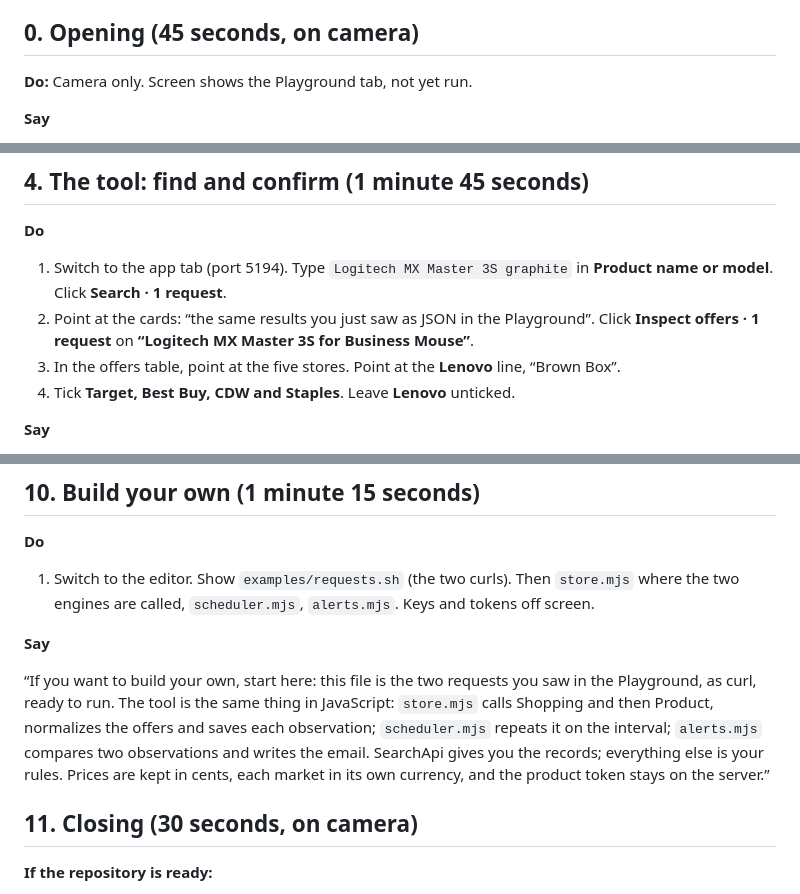
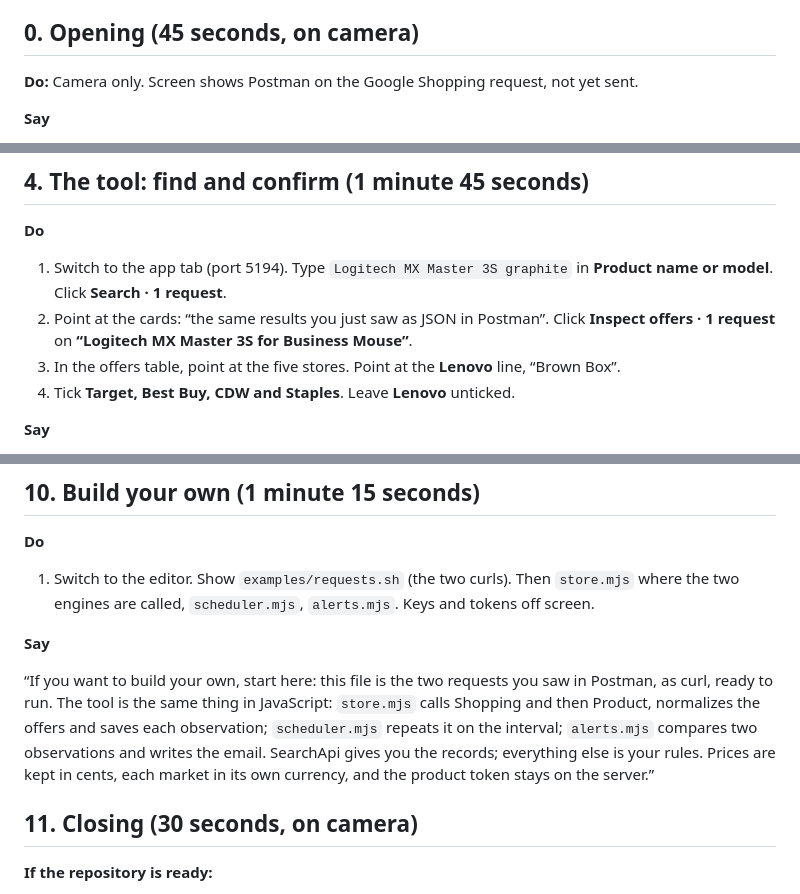
Before and after one commit to SearchApi/price-watcher, a Markdown page: SCRIPT.md, 3 parts joined by grey strips. Drawn GitHub-style.

```diff
--- a/SCRIPT.md
+++ b/SCRIPT.md
@@ -19,7 +19,7 @@ Expected on the day (checked October 6): the Shopping request returns about 40 r
 
 ## 0. Opening (45 seconds, on camera)
 
-**Do:** Camera only. Screen shows the Playground tab, not yet run.
+**Do:** Camera only. Screen shows Postman on the Google Shopping request, not yet sent.
 
 **Say**
 
@@ -77,7 +77,7 @@ Expected on the day (checked October 6): the Shopping request returns about 40 r
 
 **Do**
 1. Switch to the app tab (port 5194). Type `Logitech MX Master 3S graphite` in **Product name or model**. Click **Search · 1 request**.
-2. Point at the cards: “the same results you just saw as JSON in the Playground”. Click **Inspect offers · 1 request** on **“Logitech MX Master 3S for Business Mouse”**.
+2. Point at the cards: “the same results you just saw as JSON in Postman”. Click **Inspect offers · 1 request** on **“Logitech MX Master 3S for Business Mouse”**.
 3. In the offers table, point at the five stores. Point at the **Lenovo** line, “Brown Box”.
 4. Tick **Target, Best Buy, CDW and Staples**. Leave **Lenovo** unticked.
 
@@ -151,7 +151,7 @@ Expected on the day (checked October 6): the Shopping request returns about 40 r
 
 **Say**
 
-“If you want to build your own, start here: this file is the two requests you saw in the Playground, as curl, ready to run. The tool is the same thing in JavaScript: `store.mjs` calls Shopping and then Product, normalizes the offers and saves each observation; `scheduler.mjs` repeats it on the interval; `alerts.mjs` compares two observations and writes the email. SearchApi gives you the records; everything else is your rules. Prices are kept in cents, each market in its own currency, and the product token stays on the server.”
+“If you want to build your own, start here: this file is the two requests you saw in Postman, as curl, ready to run. The tool is the same thing in JavaScript: `store.mjs` calls Shopping and then Product, normalizes the offers and saves each observation; `scheduler.mjs` repeats it on the interval; `alerts.mjs` compares two observations and writes the email. SearchApi gives you the records; everything else is your rules. Prices are kept in cents, each market in its own currency, and the product token stays on the server.”
 
 ## 11. Closing (30 seconds, on camera)
 
```
Also changed, not shown: other parts of SCRIPT.md (+12 -12 lines).
